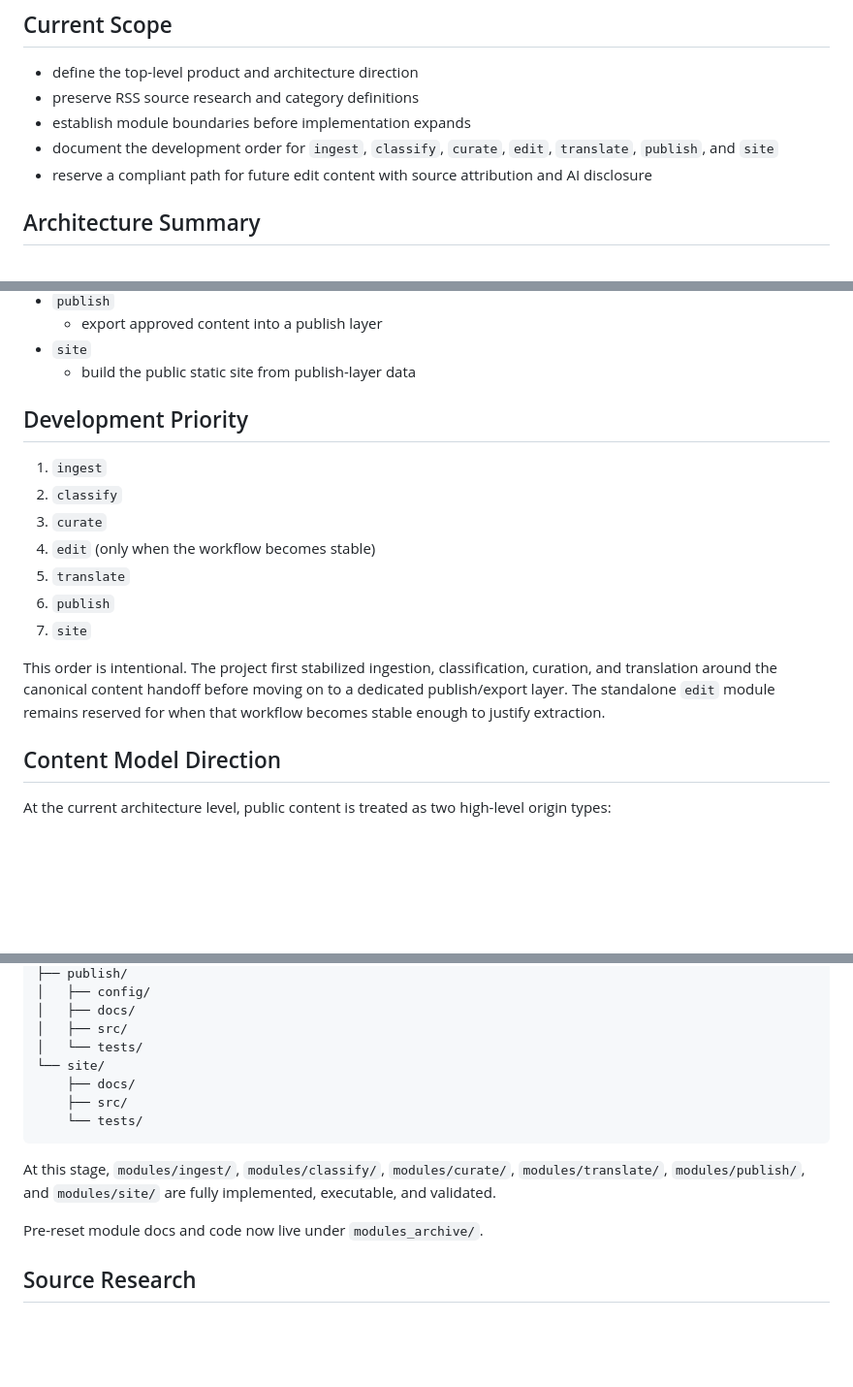
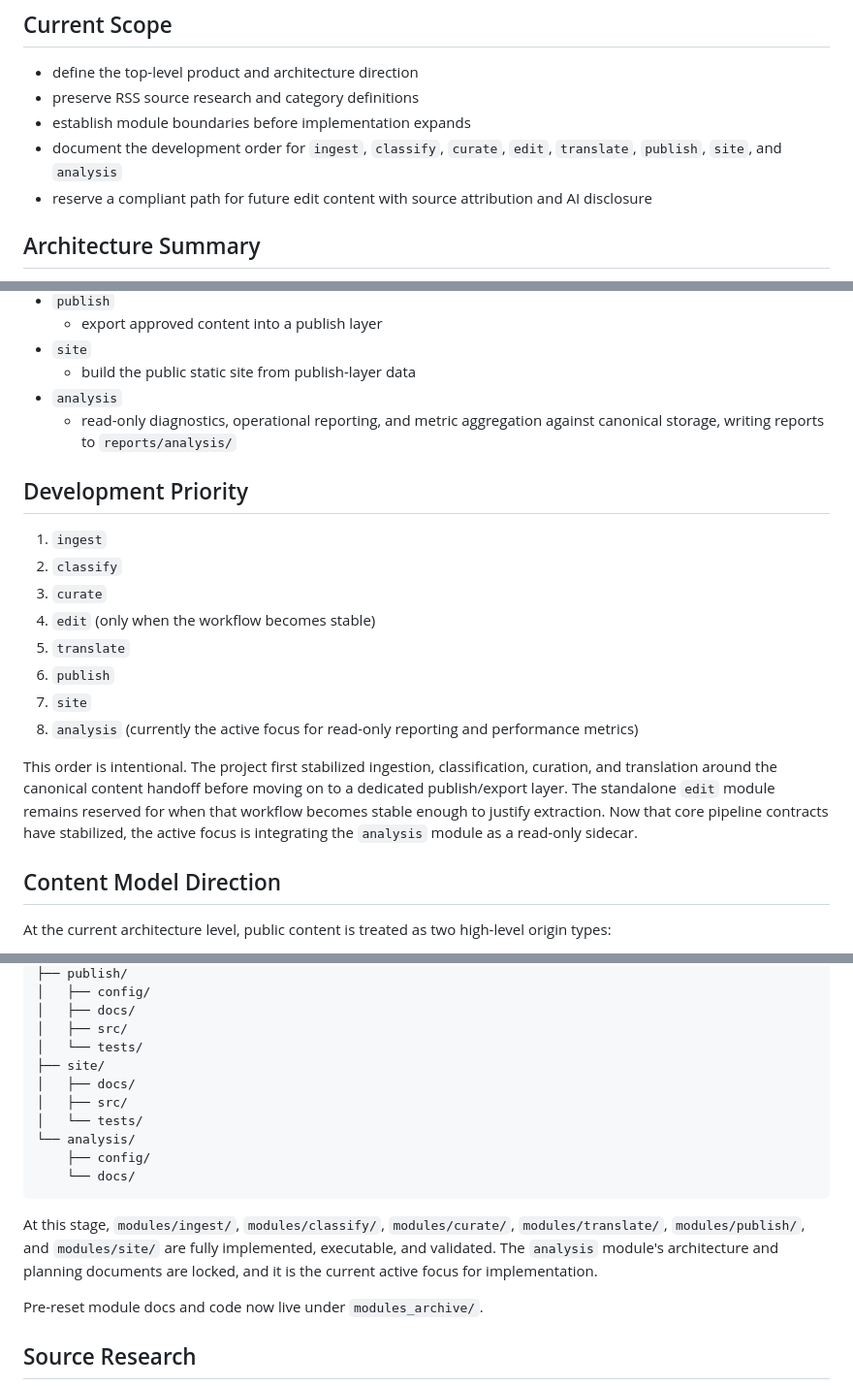
Before and after one commit to unendless314/exopolitics, a Markdown page: README.md, 3 parts joined by grey strips. Shown at 97% size. Rendered like a GitHub page; blank space fills up the shorter version.

Commit message:
Align root documents with analysis module planning

````diff
--- a/README.md
+++ b/README.md
@@ -15,7 +15,7 @@ This repository is currently in a documentation reset phase:
 - define the top-level product and architecture direction
 - preserve RSS source research and category definitions
 - establish module boundaries before implementation expands
-- document the development order for `ingest`, `classify`, `curate`, `edit`, `translate`, `publish`, and `site`
+- document the development order for `ingest`, `classify`, `curate`, `edit`, `translate`, `publish`, `site`, and `analysis`
 - reserve a compliant path for future edit content with source attribution and AI disclosure
 
 ## Architecture Summary
@@ -37,6 +37,8 @@ The current system direction is:
   - export approved content into a publish layer
 - `site`
   - build the public static site from publish-layer data
+- `analysis`
+  - read-only diagnostics, operational reporting, and metric aggregation against canonical storage, writing reports to `reports/analysis/`
 
 ## Development Priority
 
@@ -47,8 +49,9 @@ The current system direction is:
 5. `translate`
 6. `publish`
 7. `site`
+8. `analysis` (currently the active focus for read-only reporting and performance metrics)
 
-This order is intentional. The project first stabilized ingestion, classification, curation, and translation around the canonical content handoff before moving on to a dedicated publish/export layer. The standalone `edit` module remains reserved for when that workflow becomes stable enough to justify extraction.
+This order is intentional. The project first stabilized ingestion, classification, curation, and translation around the canonical content handoff before moving on to a dedicated publish/export layer. The standalone `edit` module remains reserved for when that workflow becomes stable enough to justify extraction. Now that core pipeline contracts have stabilized, the active focus is integrating the `analysis` module as a read-only sidecar.
 
 ## Content Model Direction
 
@@ -140,13 +143,16 @@ modules/
 │   ├── docs/
 │   ├── src/
 │   └── tests/
-└── site/
-    ├── docs/
-    ├── src/
-    └── tests/
+├── site/
+│   ├── docs/
+│   ├── src/
+│   └── tests/
+└── analysis/
+    ├── config/
+    └── docs/
 ```
 
-At this stage, `modules/ingest/`, `modules/classify/`, `modules/curate/`, `modules/translate/`, `modules/publish/`, and `modules/site/` are fully implemented, executable, and validated.
+At this stage, `modules/ingest/`, `modules/classify/`, `modules/curate/`, `modules/translate/`, `modules/publish/`, and `modules/site/` are fully implemented, executable, and validated. The `analysis` module's architecture and planning documents are locked, and it is the current active focus for implementation.
 
 Pre-reset module docs and code now live under `modules_archive/`.
 
````
Also changed, not shown: AGENTS.md (+2 -1 lines).
